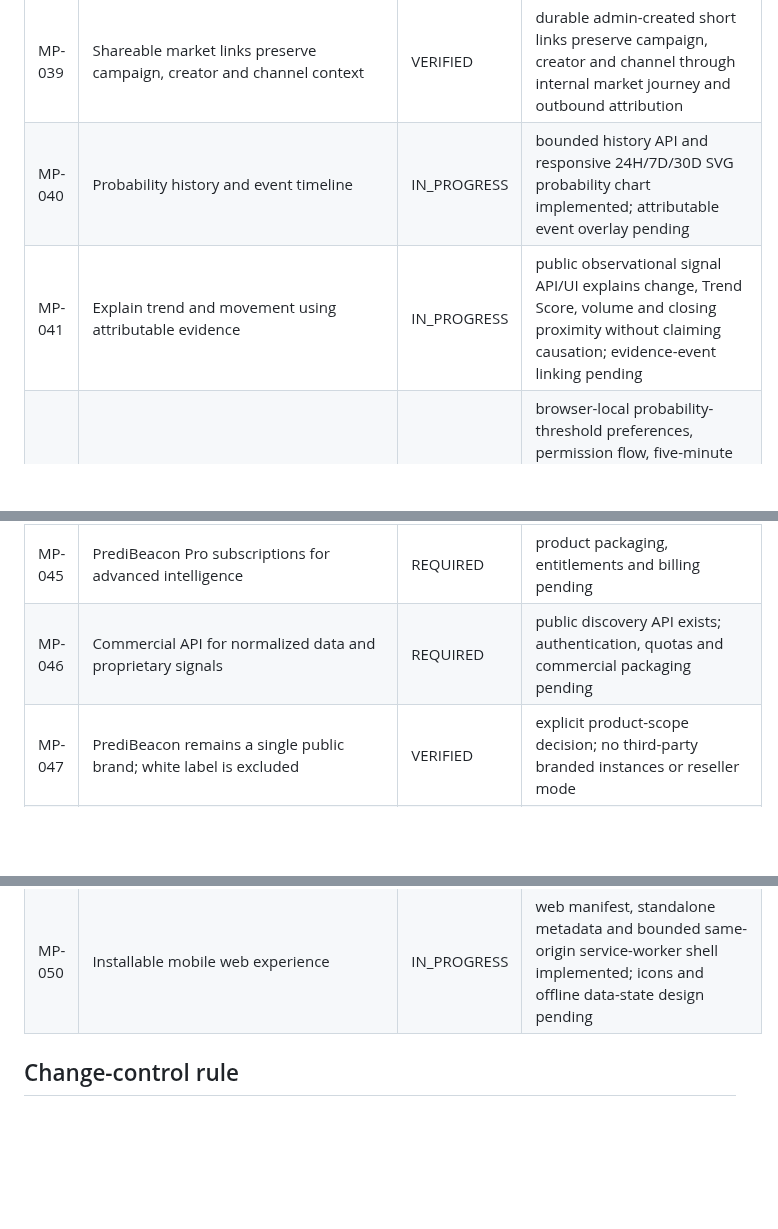
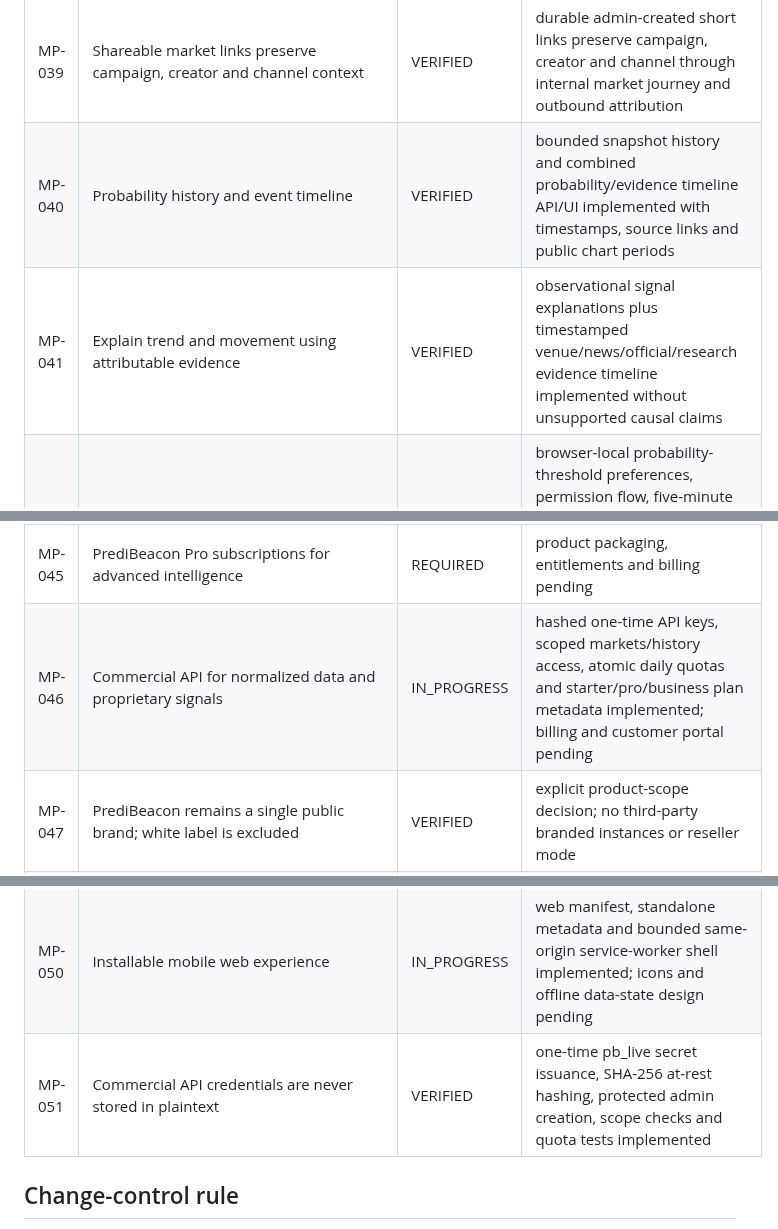
Before and after one commit to dbdanielbaracho/MARKETPULSE, a Markdown page: docs/REQUIREMENTS.md, 3 parts joined by grey strips. Rendered like a GitHub page; blank space fills up the shorter version.

Commit message:
docs: verify timeline and advance commercial API

```diff
--- a/docs/REQUIREMENTS.md
+++ b/docs/REQUIREMENTS.md
@@ -43,17 +43,18 @@ This registry is the scope-control source of truth. A requirement may not disapp
 | MP-037 | Preserve PrediBeacon while external venue opens separately | IN_PROGRESS | venue CTA uses a new tab with explicit external-platform notice; live browser evidence pending |
 | MP-038 | First-party watchlist without requiring account or custody | VERIFIED | local-browser add/remove and dedicated responsive watchlist implemented; no account or custody required |
 | MP-039 | Shareable market links preserve campaign, creator and channel context | VERIFIED | durable admin-created short links preserve campaign, creator and channel through internal market journey and outbound attribution |
-| MP-040 | Probability history and event timeline | IN_PROGRESS | bounded history API and responsive 24H/7D/30D SVG probability chart implemented; attributable event overlay pending |
-| MP-041 | Explain trend and movement using attributable evidence | IN_PROGRESS | public observational signal API/UI explains change, Trend Score, volume and closing proximity without claiming causation; evidence-event linking pending |
+| MP-040 | Probability history and event timeline | VERIFIED | bounded snapshot history and combined probability/evidence timeline API/UI implemented with timestamps, source links and public chart periods |
+| MP-041 | Explain trend and movement using attributable evidence | VERIFIED | observational signal explanations plus timestamped venue/news/official/research evidence timeline implemented without unsupported causal claims |
 | MP-042 | Alerts for thresholds, material moves, evidence and closing time | IN_PROGRESS | browser-local probability-threshold preferences, permission flow, five-minute active-session checks and notifications implemented; durable background delivery and other trigger types pending |
 | MP-043 | Creator pages, lists, tracked links and paid-revenue-only sharing | IN_PROGRESS | public creator selections, durable campaign links and paid-revenue-only disclosure implemented; creator authentication and payout statements pending |
 | MP-044 | Embeddable widgets remain visibly Powered by PrediBeacon | VERIFIED | responsive iframe widget, visible Powered by PrediBeacon attribution, internal campaign routing and copy-embed action implemented |
 | MP-045 | PrediBeacon Pro subscriptions for advanced intelligence | REQUIRED | product packaging, entitlements and billing pending |
-| MP-046 | Commercial API for normalized data and proprietary signals | REQUIRED | public discovery API exists; authentication, quotas and commercial packaging pending |
+| MP-046 | Commercial API for normalized data and proprietary signals | IN_PROGRESS | hashed one-time API keys, scoped markets/history access, atomic daily quotas and starter/pro/business plan metadata implemented; billing and customer portal pending |
 | MP-047 | PrediBeacon remains a single public brand; white label is excluded | VERIFIED | explicit product-scope decision; no third-party branded instances or reseller mode |
 | MP-048 | Related-market discovery retains users inside PrediBeacon | IN_PROGRESS | conservative title/category related-market API and internal links implemented; contract-equivalence labels pending |
 | MP-049 | Daily Top 10 discovery surfaces trending, movers and volume rankings | VERIFIED | responsive public Top 10 view uses live normalized ranking API and preserves onsite campaign attribution |
 | MP-050 | Installable mobile web experience | IN_PROGRESS | web manifest, standalone metadata and bounded same-origin service-worker shell implemented; icons and offline data-state design pending |
+| MP-051 | Commercial API credentials are never stored in plaintext | VERIFIED | one-time pb_live secret issuance, SHA-256 at-rest hashing, protected admin creation, scope checks and quota tests implemented |
 
 ## Change-control rule
 
```
